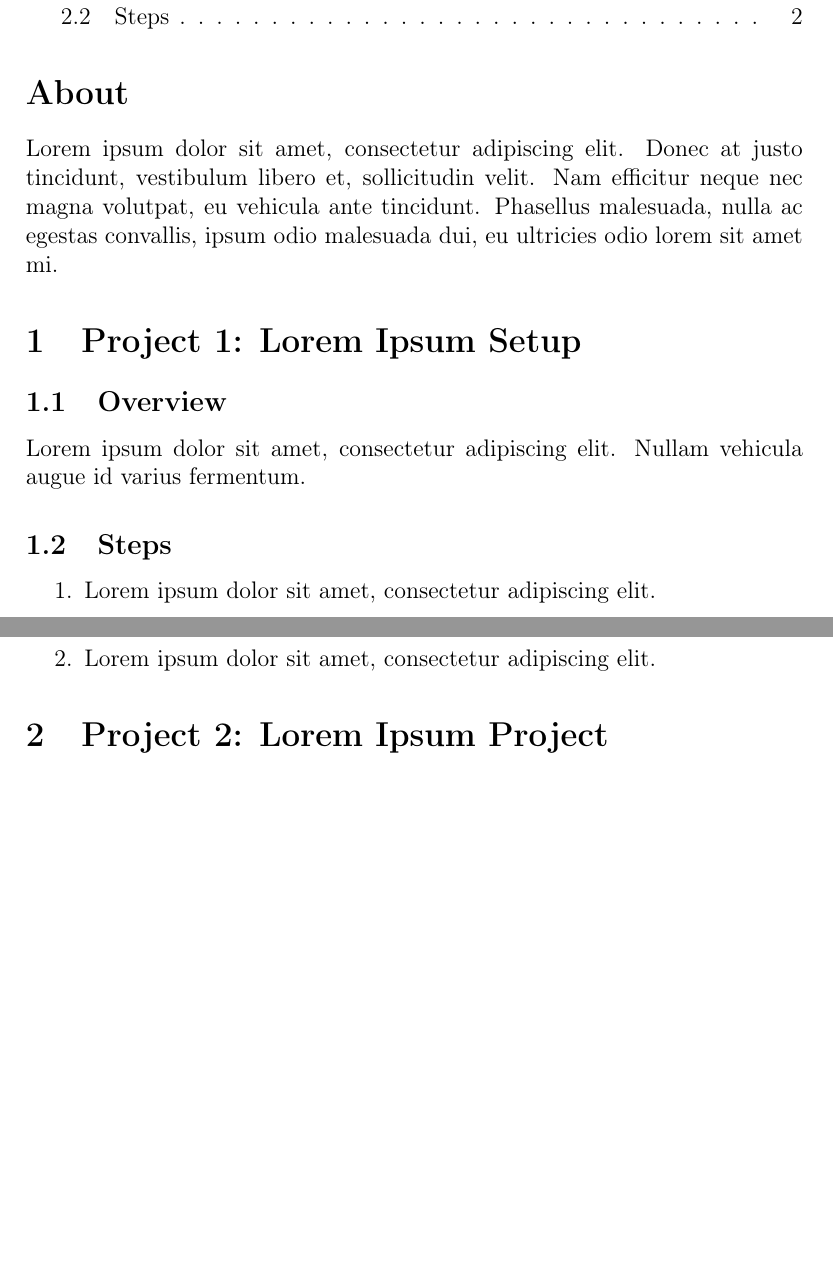
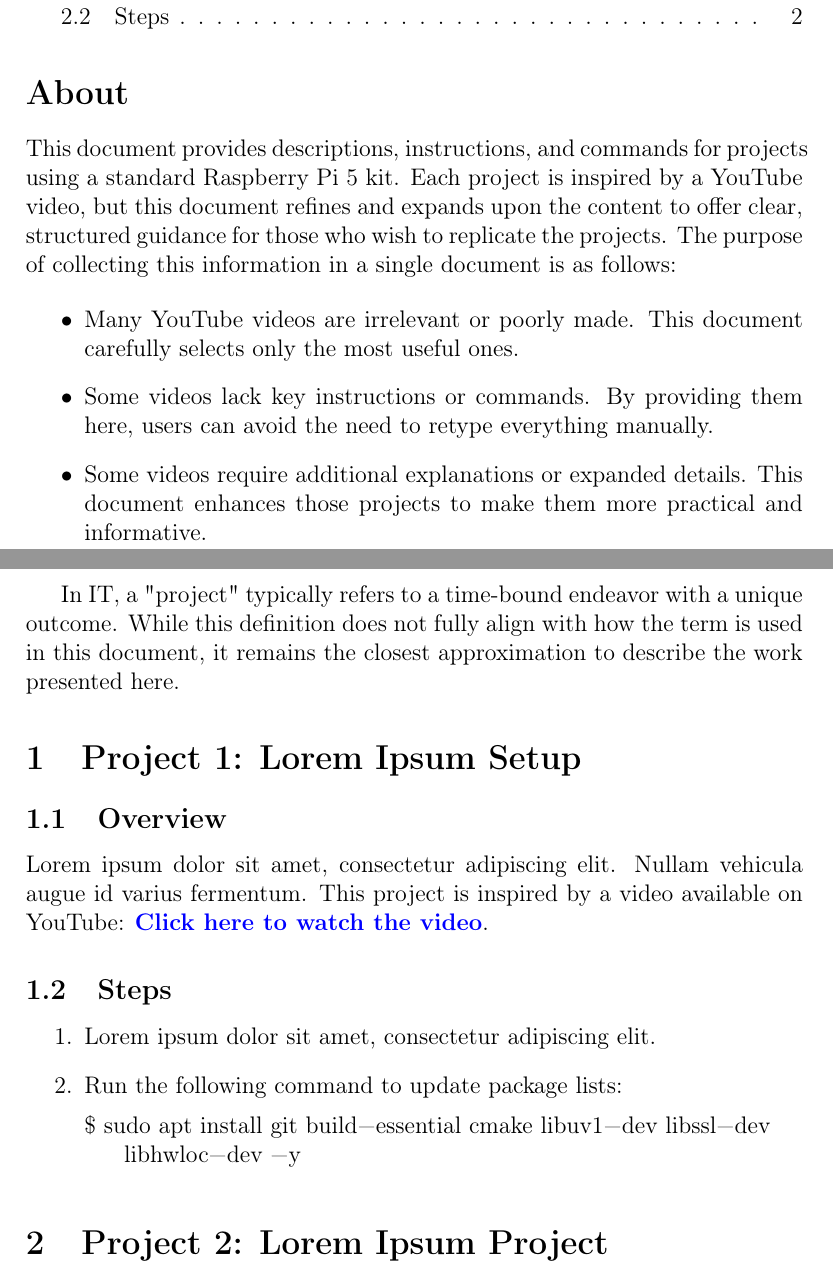
Before and after one commit to tautminas/raspberry-pi-5-projects, a LaTeX document (raspberry-pi5-projects.tex): two parts of pages 1 and 2 of 2, joined at a grey line, cut so that both start at the same text, the shorter picture padded with empty space. Compiled offline with pdfLaTeX.

Commit message:
Add about section

```diff
--- a/raspberry-pi5-projects.tex
+++ b/raspberry-pi5-projects.tex
@@ -11,2 +10,3 @@
+\date{}
 
-\hypersetup{hidelinks} % Removes red-colored links
+\hypersetup{
@@ -21,17 +30,29 @@
 
 \section*{About}
 \addcontentsline{toc}{section}{\protect\numberline{}About}
-Lorem ipsum dolor sit amet, consectetur adipiscing elit. Donec at justo tincidunt, vestibulum libero et, sollicitudin velit. Nam efficitur neque nec magna volutpat, eu vehicula ante tincidunt. Phasellus malesuada, nulla ac egestas convallis, ipsum odio malesuada dui, eu ultricies odio lorem sit amet mi.
+
+This document provides descriptions, instructions, and commands for projects using a standard Raspberry Pi 5 kit. Each project is inspired by a YouTube video, but this document refines and expands upon the content to offer clear, structured guidance for those who wish to replicate the projects. The purpose of collecting this information in a single document is as follows:
+
+\begin{itemize}
+\item Many YouTube videos are irrelevant or poorly made. This document carefully selects only the most useful ones.
+\item Some videos lack key instructions or commands. By providing them here, users can avoid the need to retype everything manually.
+\item Some videos require additional explanations or expanded details. This document enhances those projects to make them more practical and informative.
+\end{itemize}
+
+In IT, a "project" typically refers to a time-bound endeavor with a unique outcome. While this definition does not fully align with how the term is used in this document, it remains the closest approximation to describe the work presented here.
 
 \section{Project 1: Lorem Ipsum Setup}
 
 \subsection{Overview}
-Lorem ipsum dolor sit amet, consectetur adipiscing elit. Nullam vehicula augue id varius fermentum.
+Lorem ipsum dolor sit amet, consectetur adipiscing elit. Nullam vehicula augue id varius fermentum. This project is inspired by a video available on YouTube: \href{https://www.youtube.com/watch?v=bllS9tkCkaM}{\textbf{\color{blue}Click here to watch the video}}.
 
 \subsection{Steps}
 \begin{enumerate}
     \item Lorem ipsum dolor sit amet, consectetur adipiscing elit.
-    \item Lorem ipsum dolor sit amet, consectetur adipiscing elit.
+    \item Run the following command to update package lists:
+\begin{lstlisting}[language=bash, breaklines=true, columns=fullflexible]
+$ sudo apt install git build-essential cmake libuv1-dev libssl-dev libhwloc-dev -y
+\end{lstlisting}
 \end{enumerate}
 
 \section{Project 2: Lorem Ipsum Project}
```
Also changed, not shown: raspberry-pi5-projects.tex (14 more changed lines).
